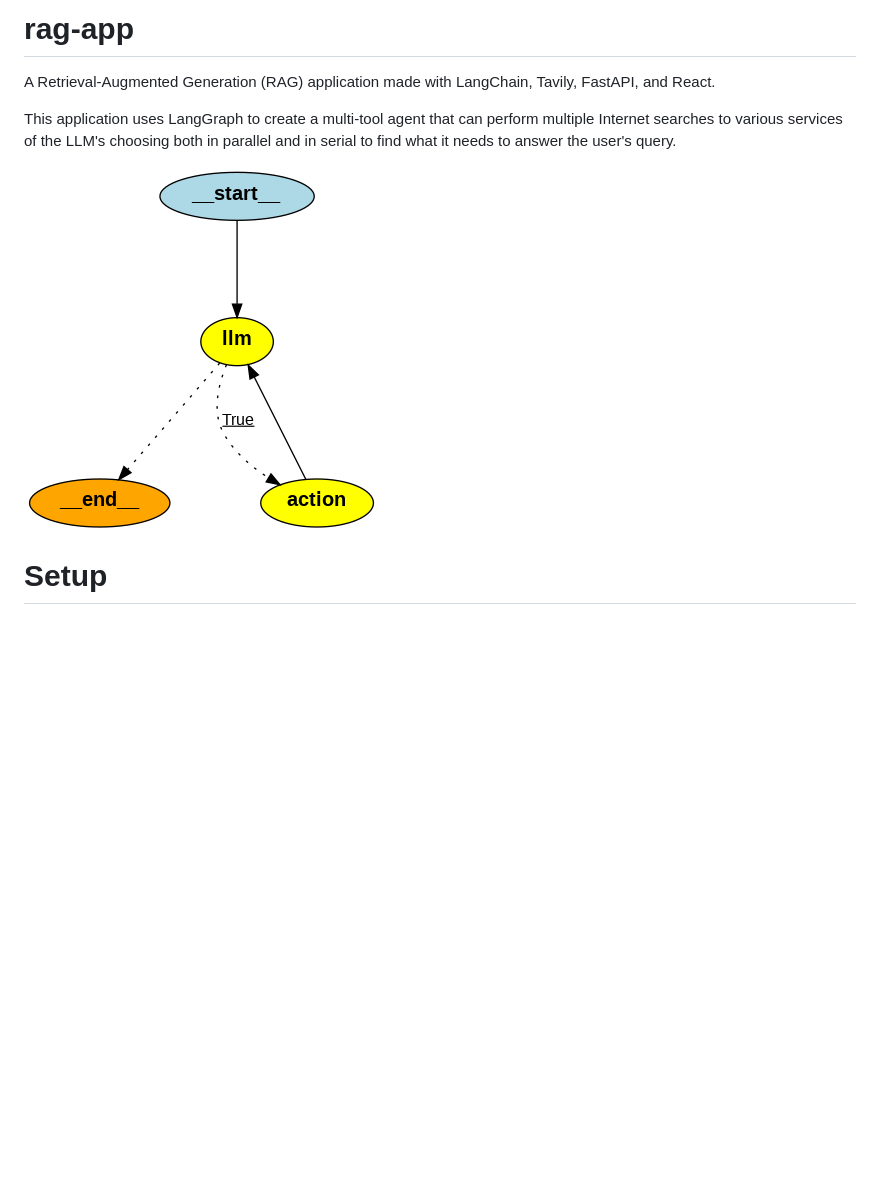
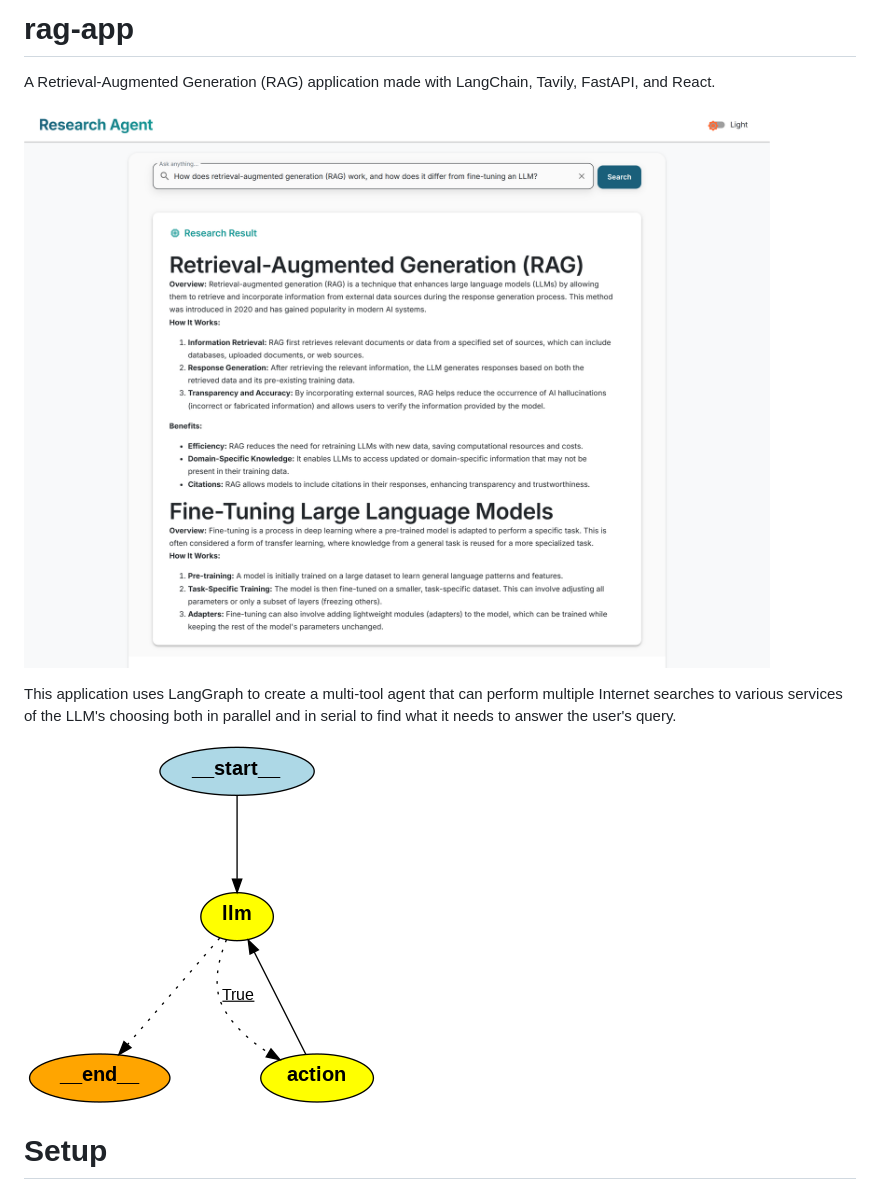
Before and after one commit to rguilmain/rag-app, a Markdown page: README.md, the part around the change. Rendered like a GitHub page; pictures changed too: assets/demo.png (added); blank space fills up the shorter version.

```diff
--- a/README.md
+++ b/README.md
@@ -2,9 +2,11 @@
 
 A Retrieval-Augmented Generation (RAG) application made with LangChain, Tavily, FastAPI, and React.
 
+![The Research Agent answering a question about retrieval-augmented generation](./assets/demo.png)
+
 This application uses LangGraph to create a multi-tool agent that can perform multiple Internet searches to various services of the LLM's choosing both in parallel and in serial to find what it needs to answer the user's query.
 
-![State Graph](./state_graph.png "State Graph")
+![State Graph](./assets/state_graph.png "State Graph")
 
 # Setup
 
```
Also changed, not shown: scripts/README.md (added, +70 -0 lines), assets/state_graph.png (renamed from state_graph.png), 5 other files.
